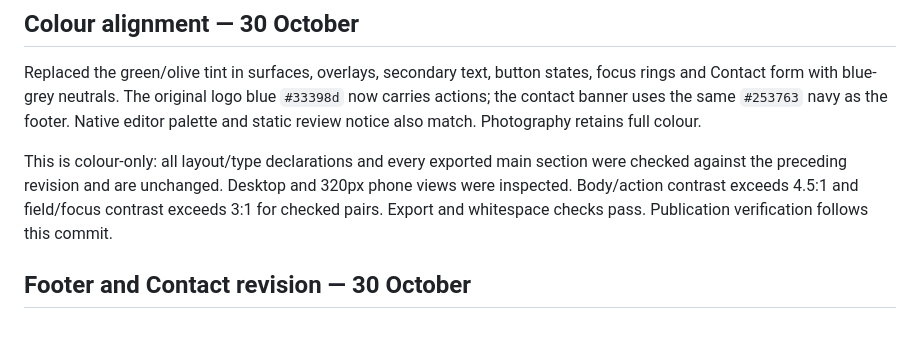
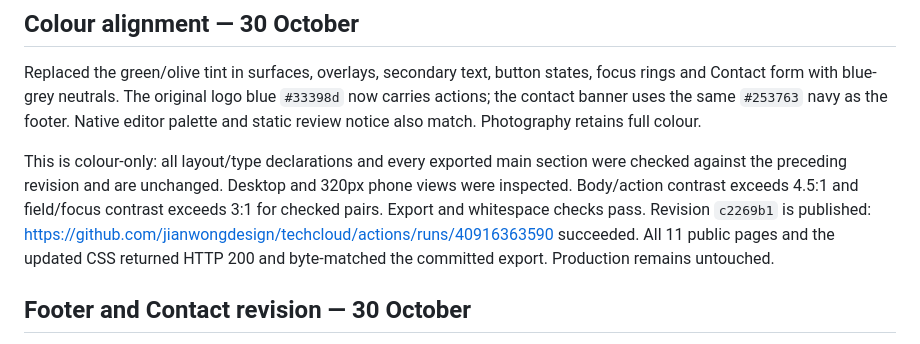
Before and after one commit to jianwongdesign/techcloud, a Markdown page: HANDOFF.md, the part around the change. Rendered like a GitHub page.

Commit message:
Record colour alignment preview verification

```diff
--- a/HANDOFF.md
+++ b/HANDOFF.md
@@ -34,7 +34,7 @@ One case study is explicitly labelled **illustrative, not a client result**. Rep
 
 Replaced the green/olive tint in surfaces, overlays, secondary text, button states, focus rings and Contact form with blue-grey neutrals. The original logo blue `#33398d` now carries actions; the contact banner uses the same `#253763` navy as the footer. Native editor palette and static review notice also match. Photography retains full colour.
 
-This is colour-only: all layout/type declarations and every exported main section were checked against the preceding revision and are unchanged. Desktop and 320px phone views were inspected. Body/action contrast exceeds 4.5:1 and field/focus contrast exceeds 3:1 for checked pairs. Export and whitespace checks pass. Publication verification follows this commit.
+This is colour-only: all layout/type declarations and every exported main section were checked against the preceding revision and are unchanged. Desktop and 320px phone views were inspected. Body/action contrast exceeds 4.5:1 and field/focus contrast exceeds 3:1 for checked pairs. Export and whitespace checks pass. Revision `c2269b1` is published: https://github.com/jianwongdesign/techcloud/actions/runs/40916363590 succeeded. All 11 public pages and the updated CSS returned HTTP 200 and byte-matched the committed export. Production remains untouched.
 
 ## Footer and Contact revision — 30 October
 
```
